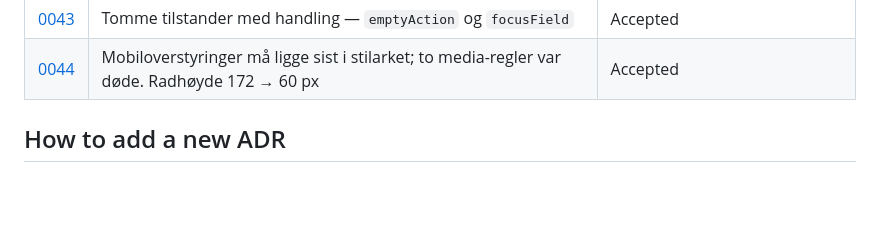
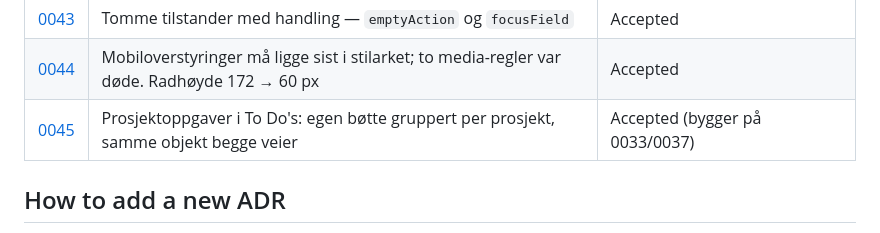
Before and after one commit to mariabenedictef/Planner, a Markdown page: docs/adr/0000-index.md, the part around the change. Drawn GitHub-style; blank space fills up the shorter version.

Commit message:
ADR 0045: prosjektoppgaver i To Do's — egen bøtte, samme objekt begge veier

```diff
--- a/docs/adr/0000-index.md
+++ b/docs/adr/0000-index.md
@@ -48,6 +48,7 @@ Architecture Decision Records. Each ADR captures *why* a structural choice was m
 | [0042](0042-bulk-edit-todos.md) | Masseredigering av To Do's: velg-modus utenfor `state`, handlinger på `change` | Accepted (bygger på 0037, 0039) |
 | [0043](0043-actionable-empty-states.md) | Tomme tilstander med handling — `emptyAction` og `focusField` | Accepted |
 | [0044](0044-mobile-overrides-last.md) | Mobiloverstyringer må ligge sist i stilarket; to media-regler var døde. Radhøyde 172 → 60 px | Accepted |
+| [0045](0045-project-tasks-in-todos.md) | Prosjektoppgaver i To Do's: egen bøtte gruppert per prosjekt, samme objekt begge veier | Accepted (bygger på 0033/0037) |
 
 ## How to add a new ADR
 
```
Also changed, not shown: docs/adr/0045-project-tasks-in-todos.md (added, +66 -0 lines).
